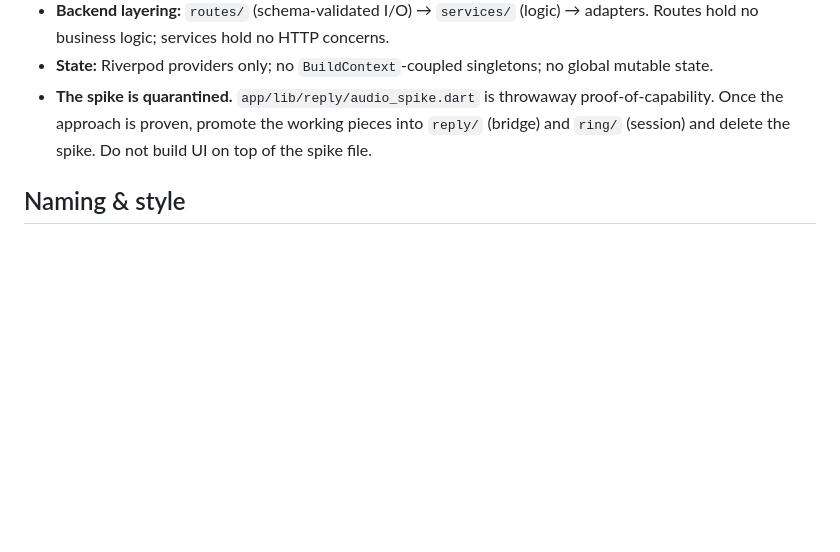
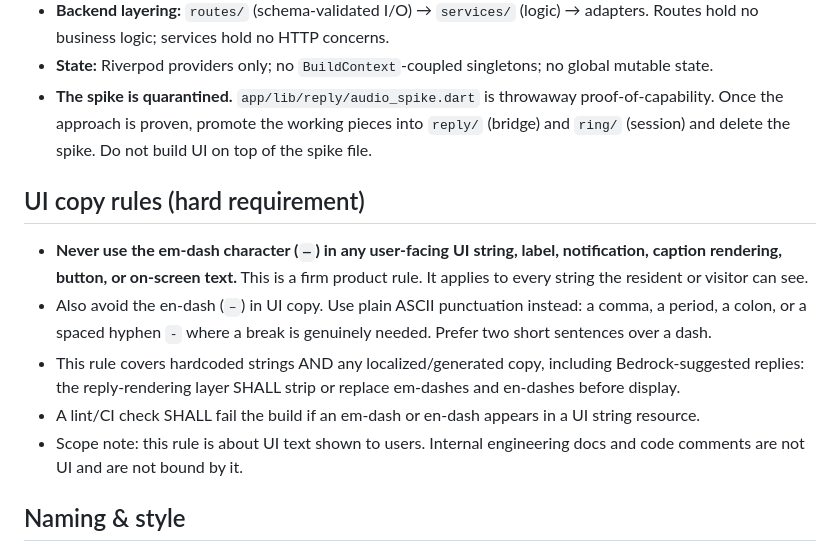
Before and after one commit to suletetes/threshold-doorbell, a Markdown page: .kiro/steering/structure.md, the part around the change. Rendered like a GitHub page; blank space fills up the shorter version.

Commit message:
docs: forbid em-dash in UI copy in steering
Hard product rule: no em-dash or en-dash in any user-facing string, including
Bedrock-suggested replies (strip before display); CI check fails the build on
violation. Internal docs are out of scope.

Signed-off-by: suletetes <sulea841@gmail.com>

```diff
--- a/.kiro/steering/structure.md
+++ b/.kiro/steering/structure.md
@@ -49,6 +49,19 @@ strategy/research context; where they conflict with the spec, the spec wins.
   approach is proven, promote the working pieces into `reply/` (bridge) and `ring/` (session) and delete the
   spike. Do not build UI on top of the spike file.
 
+## UI copy rules (hard requirement)
+
+- **Never use the em-dash character (`—`) in any user-facing UI string, label, notification, caption
+  rendering, button, or on-screen text.** This is a firm product rule. It applies to every string the
+  resident or visitor can see.
+- Also avoid the en-dash (`–`) in UI copy. Use plain ASCII punctuation instead: a comma, a period, a colon,
+  or a spaced hyphen ` - ` where a break is genuinely needed. Prefer two short sentences over a dash.
+- This rule covers hardcoded strings AND any localized/generated copy, including Bedrock-suggested replies:
+  the reply-rendering layer SHALL strip or replace em-dashes and en-dashes before display.
+- A lint/CI check SHALL fail the build if an em-dash or en-dash appears in a UI string resource.
+- Scope note: this rule is about UI text shown to users. Internal engineering docs and code comments are not
+  UI and are not bound by it.
+
 ## Naming & style
 
 - Dart: `lower_snake_case.dart` files; `UpperCamelCase` types; `lowerCamelCase` members. Lint: `flutter_lints`.
```
Also changed, not shown: .kiro/steering/product.md (+2 -0 lines).
